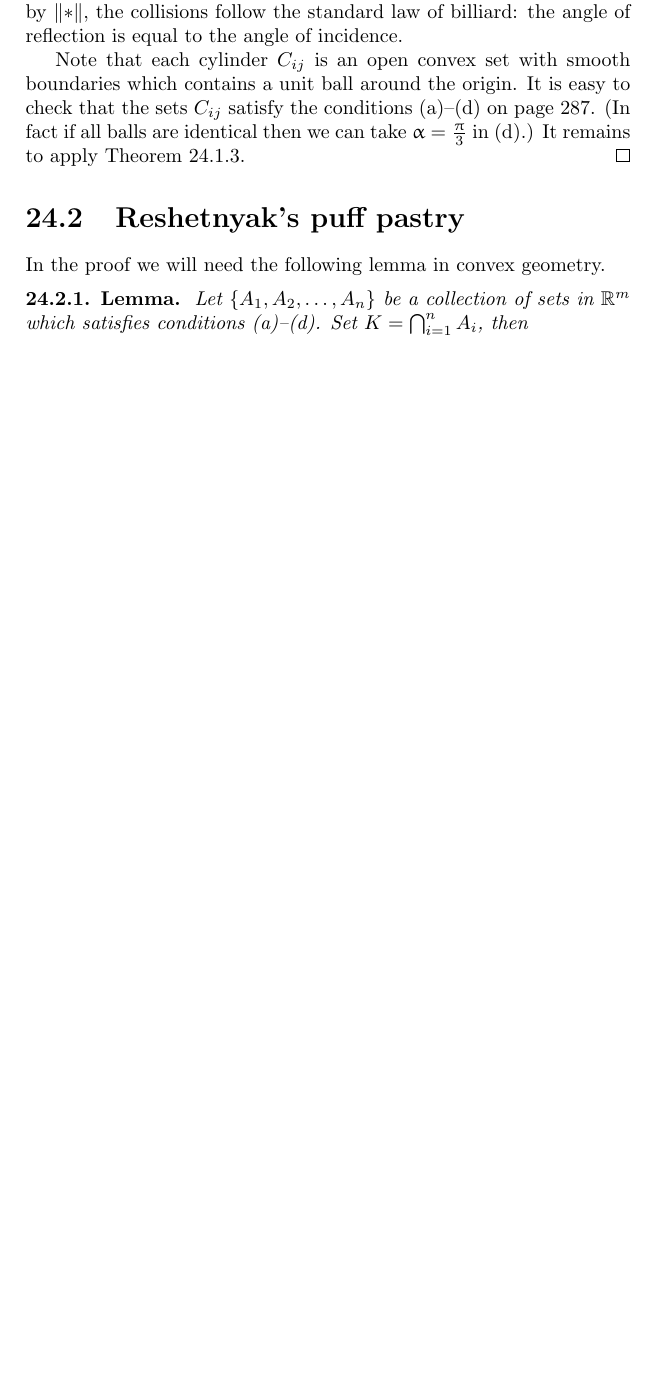
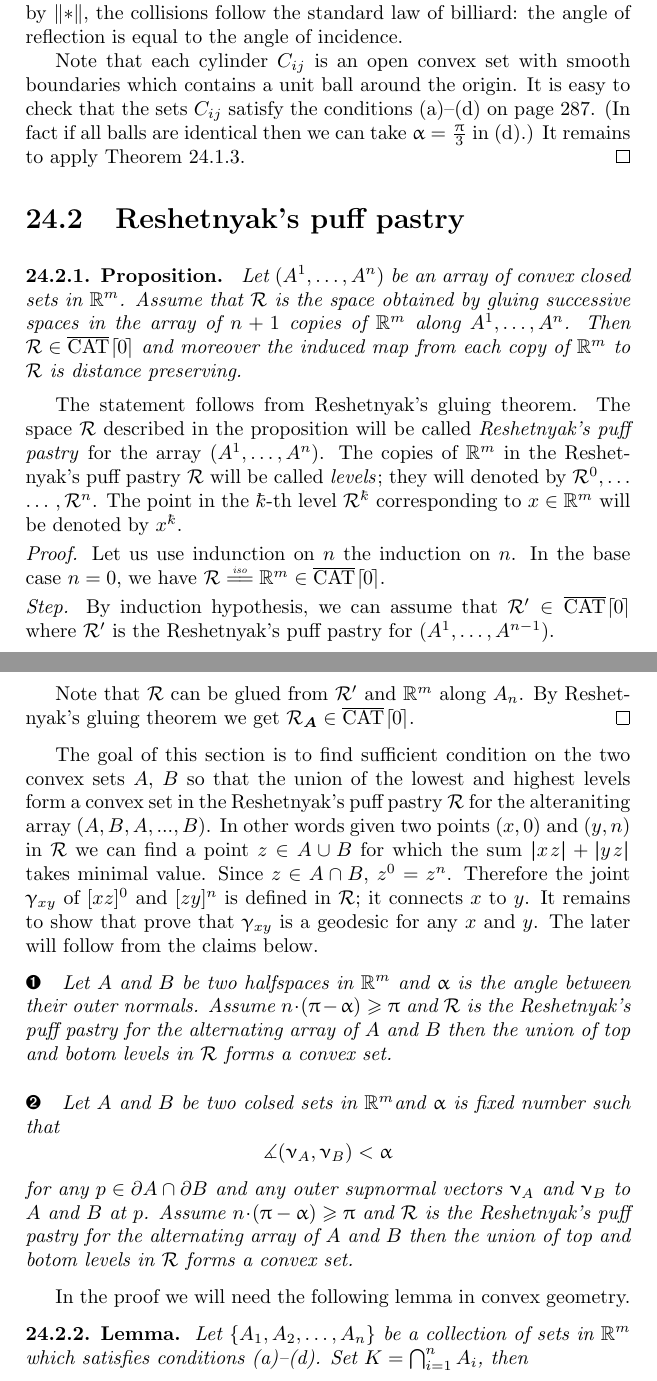
Before and after one commit to anton-petrunin/book, a LaTeX thesis (all.tex, which reads billiards.tex): part of page 305 of 327 before the commit and two parts of pages 305 and 306 of 327 after it, the two joined at a grey line, cut so that both start at the same text, the shorter picture padded with empty space. Compiled offline with pdfLaTeX.

Commit message:
puff pastry

```diff
--- a/billiards.tex
+++ b/billiards.tex
@@ -108,6 +110,69 @@ It remains to apply Theorem~\ref{thm:baby-collision}.
 \qeds
 
 \section{Reshetnyak's puff pastry}
+
+\begin{thm}{Proposition}
+Let $(A^1,\dots,A^n)$ be an array of convex closed sets in $\RR^m$.
+Assume that $\spc{R}$ is the space
+obtained by
+gluing successive spaces in the array of $n+1$ copies of $\RR^m$
+along $A^1,\dots,A^n$.
+Then $\spc{R}\in\cCat{}{0}$
+and moreover the induced map from each copy of $\RR^m$ to  $\spc{R}$ is distance preserving.
+\end{thm}
+
+The statement follows from Reshetnyak's gluing theorem.
+The space $\spc{R}$ described in the proposition will be called \emph{Reshetnyak's puff pastry} for the array $(A^1,\dots,A^n)$.
+The copies of $\RR^m$ in the Reshetnyak's puff pastry $\spc{R}$
+will be called \emph{levels};
+they will denoted by $\spc{R}^0,\dots,\spc{R}^n$.
+The point in the $\kay$-th level $\spc{R}^\kay$
+corresponding to $x\in \RR^m$
+will be denoted by $x^\kay$.
+
+\parit{Proof.}
+Let us use indunction on $n$
+the induction on $n$.
+In the base case $n=0$, we have $\spc{R}\iso\RR^m\in\cCat{}{0}$.
+
+\parit{Step.}
+By induction hypothesis, we can assume that
+$\spc{R}'\in\cCat{}{0}$ where $\spc{R}'$ is the Reshetnyak's puff pastry for $(A^1,\dots,A^{n-1})$.
+
+Note that $\spc{R}$ can be glued from $\spc{R}'$
+and $\RR^m$ along $A_n$.
+By Reshetnyak's gluing theorem we get $\spc{R}_{\bm{A}}\in\cCat{}{0}$.
+\qeds
+
+The goal of this section is to find sufficient condition on the two convex sets $A$, $B$
+so that the union of the lowest and highest levels form a convex set in the Reshetnyak's puff pastry $\spc{R}$ for the alteraniting array $(A,B,A,...,B)$.
+In other words given two points $(x,0)$ and $(y,n)$ in $\spc{R}$
+we can find a point $z\in A\cup B$ for which the sum $\dist{x}{z}{}+\dist{y}{z}{}$ takes minimal value.
+Since $z\in A\cap B$, $z^0=z^n$.
+Therefore the joint $\gamma_{xy}$ of $[xz]^0$ and $[zy]^n$ is defined in $\spc{R}$;
+it connects $x$ to $y$.
+It remains to show that prove that $\gamma_{xy}$ is a geodesic for any $x$ and  $y$.
+The later will follow from the claims below.
+
+\begin{clm}{}
+Let $A$ and $B$ be two halfspaces in $\RR^m$ and $\alpha$ is the angle between their outer normals.
+Assume $n\cdot(\pi-\alpha)\ge \pi$ and $\spc{R}$ is the Reshetnyak's puff pastry
+for the alternating array of $A$ and $B$ then the union of top and botom levels in $\spc{R}$ forms a convex set.
+\end{clm}
+
+\begin{clm}{}
+Let $A$ and $B$ be two colsed sets in $\RR^m$and $\alpha$ is fixed number such that
+\[\mangle(\nu_A,\nu_B)<\alpha\]
+for any $p\in\partial A\cap\partial B$
+and any outer supnormal vectors $\nu_A$ and $\nu_B$
+to $A$ and $B$ at $p$.
+Assume $n\cdot(\pi-\alpha)\ge \pi$ and $\spc{R}$ is the Reshetnyak's puff pastry
+for the alternating array of $A$ and $B$ then the union of top and botom levels in $\spc{R}$ forms a convex set.
+\end{clm}
+
+
+
+
 
 In the proof we will need the following lemma in convex geometry.
 
```
Also changed, not shown: subspaces-cba.tex (+3 -3 lines), billiards.tex (18 more changed lines).
